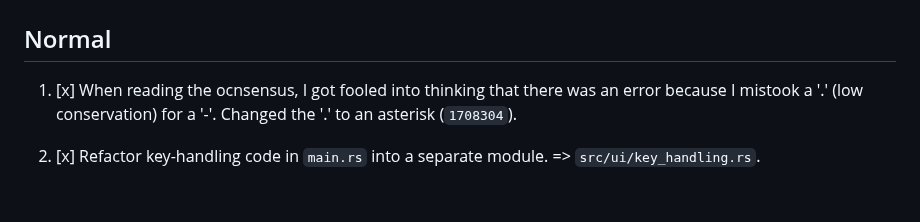
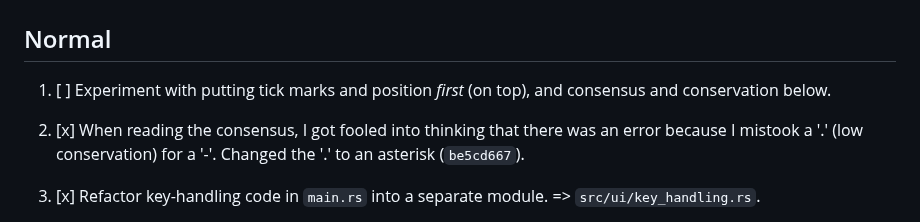
Before and after one commit to sib-swiss/termal, a Markdown page: roadmap.md, the part around the change. Rendered like a GitHub page; blank space fills up the shorter version.

Commit message:
idea: put tick marks on top of bottom pane

```diff
--- a/roadmap.md
+++ b/roadmap.md
@@ -22,9 +22,12 @@ Urgent
 Normal
 ------
 
-1. [x] When reading the ocnsensus, I got fooled into thinking that there was an
+1. [ ] Experiment with putting tick marks and position _first_ (on top), and
+   consensus and conservation below.
+
+1. [x] When reading the consensus, I got fooled into thinking that there was an
    error because I mistook a '.' (low conservation) for a '-'. Changed the '.'
-   to an asterisk (`1708304`).
+   to an asterisk (`be5cd667`).
 
 1. [x] Refactor key-handling code in `main.rs` into a separate module. =>
    `src/ui/key_handling.rs`.
```
